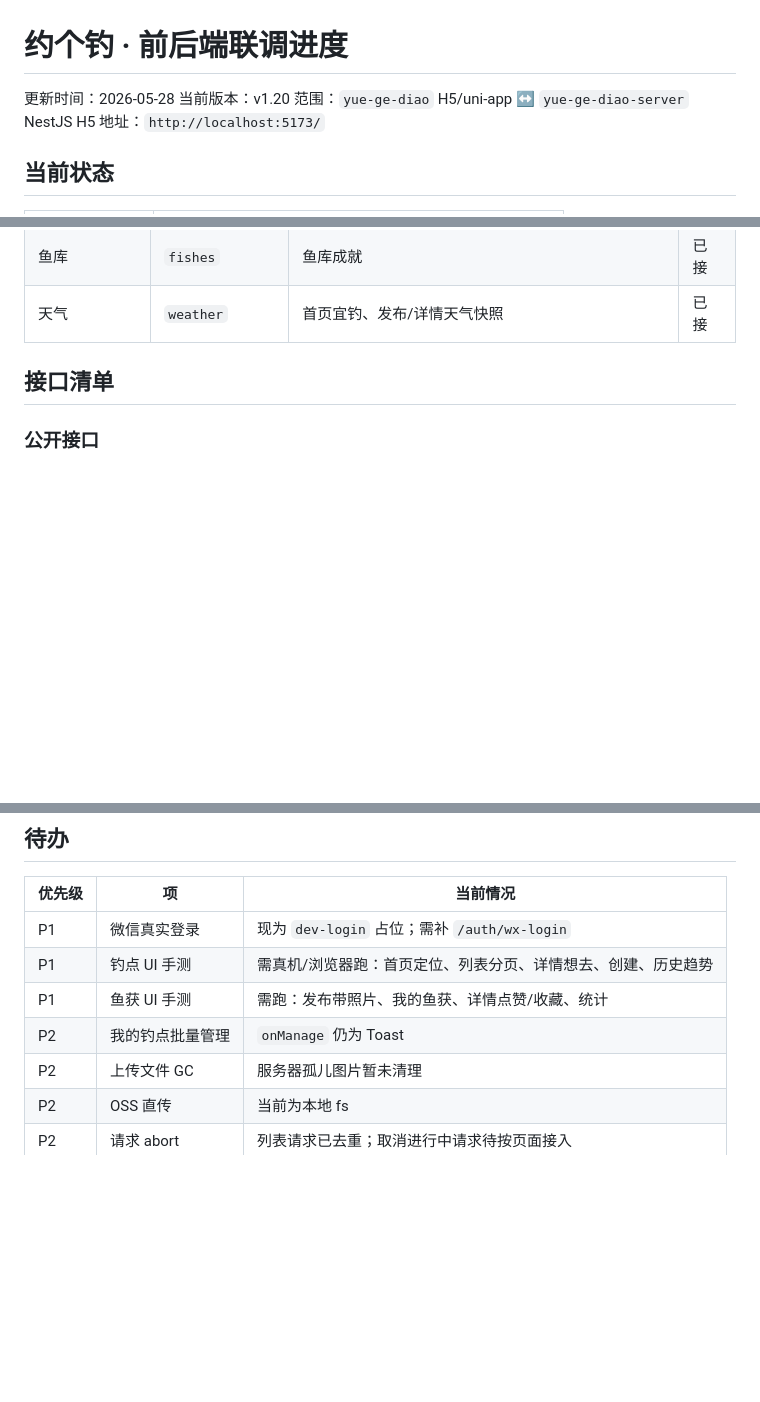
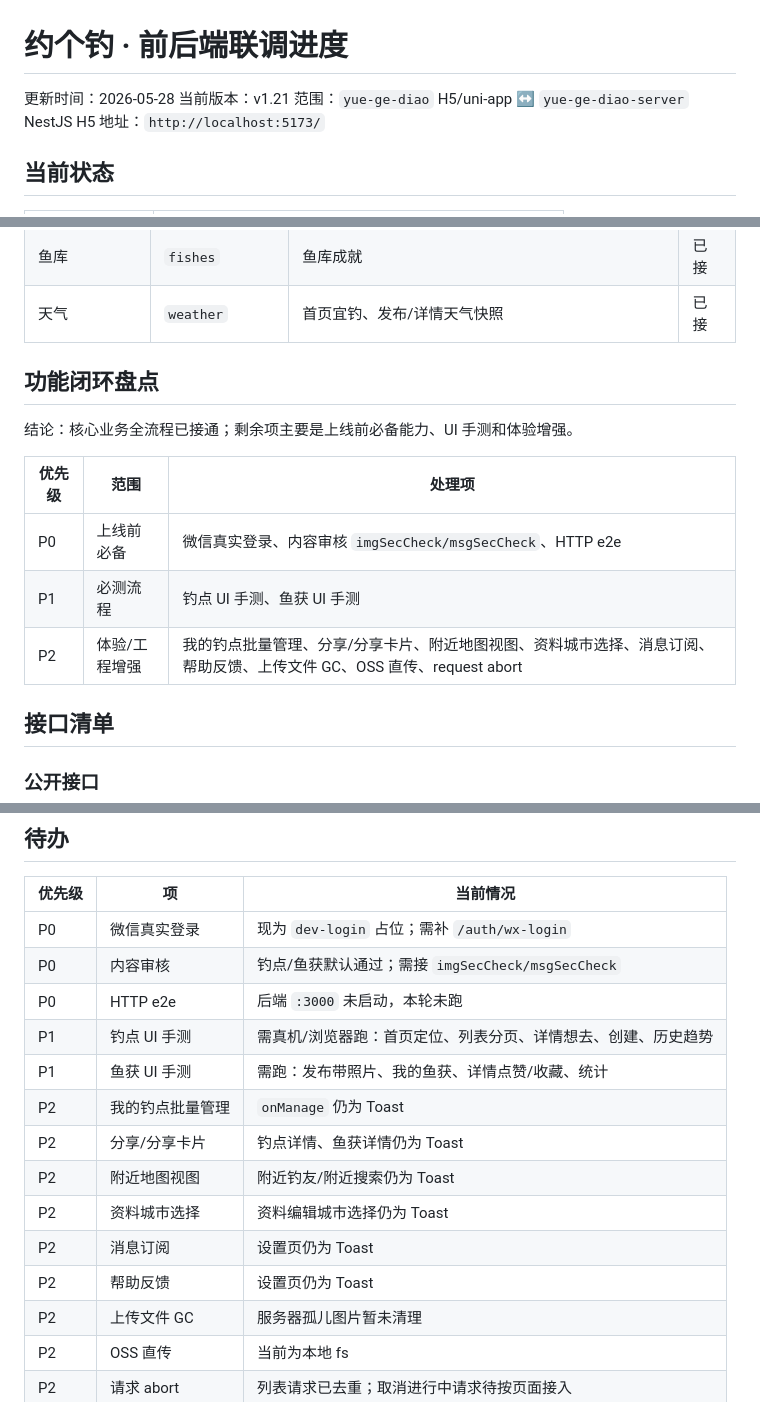
Before and after one commit to makle-oman/yue_ge_diao, a Markdown page: 约个钓-前端联调进度-v1.md, 3 parts joined by grey strips. Rendered like a GitHub page; blank space fills up the shorter version.

Commit message:
更新开发文档

```diff
--- a/约个钓-前端联调进度-v1.md
+++ b/约个钓-前端联调进度-v1.md
@@ -1,7 +1,7 @@
 # 约个钓 · 前后端联调进度
 
 更新时间：2026-05-28
-当前版本：v1.20
+当前版本：v1.21
 范围：`yue-ge-diao` H5/uni-app ↔ `yue-ge-diao-server` NestJS
 H5 地址：`http://localhost:5173/`
 
@@ -73,6 +74,16 @@ H5 地址：`http://localhost:5173/`
 | 收藏 | `favorites` | 我的收藏 | 已接 |
 | 鱼库 | `fishes` | 鱼库成就 | 已接 |
 | 天气 | `weather` | 首页宜钓、发布/详情天气快照 | 已接 |
+
+## 功能闭环盘点
+
+结论：核心业务全流程已接通；剩余项主要是上线前必备能力、UI 手测和体验增强。
+
+| 优先级 | 范围 | 处理项 |
+|---|---|---|
+| P0 | 上线前必备 | 微信真实登录、内容审核 `imgSecCheck/msgSecCheck`、HTTP e2e |
+| P1 | 必测流程 | 钓点 UI 手测、鱼获 UI 手测 |
+| P2 | 体验/工程增强 | 我的钓点批量管理、分享/分享卡片、附近地图视图、资料城市选择、消息订阅、帮助反馈、上传文件 GC、OSS 直传、request abort |
 
 ## 接口清单
 
@@ -158,10 +169,17 @@ pnpm dev:h5
 
 | 优先级 | 项 | 当前情况 |
 |---|---|---|
-| P1 | 微信真实登录 | 现为 `dev-login` 占位；需补 `/auth/wx-login` |
+| P0 | 微信真实登录 | 现为 `dev-login` 占位；需补 `/auth/wx-login` |
+| P0 | 内容审核 | 钓点/鱼获默认通过；需接 `imgSecCheck/msgSecCheck` |
+| P0 | HTTP e2e | 后端 `:3000` 未启动，本轮未跑 |
 | P1 | 钓点 UI 手测 | 需真机/浏览器跑：首页定位、列表分页、详情想去、创建、历史趋势 |
 | P1 | 鱼获 UI 手测 | 需跑：发布带照片、我的鱼获、详情点赞/收藏、统计 |
 | P2 | 我的钓点批量管理 | `onManage` 仍为 Toast |
+| P2 | 分享/分享卡片 | 钓点详情、鱼获详情仍为 Toast |
+| P2 | 附近地图视图 | 附近钓友/附近搜索仍为 Toast |
+| P2 | 资料城市选择 | 资料编辑城市选择仍为 Toast |
+| P2 | 消息订阅 | 设置页仍为 Toast |
+| P2 | 帮助反馈 | 设置页仍为 Toast |
 | P2 | 上传文件 GC | 服务器孤儿图片暂未清理 |
 | P2 | OSS 直传 | 当前为本地 fs |
 | P2 | 请求 abort | 列表请求已去重；取消进行中请求待按页面接入 |
```
Also changed, not shown: other parts of 约个钓-前端联调进度-v1.md (+1 -0 lines).
